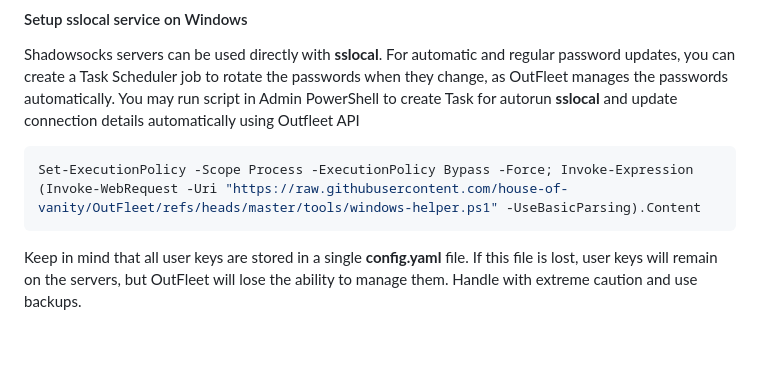
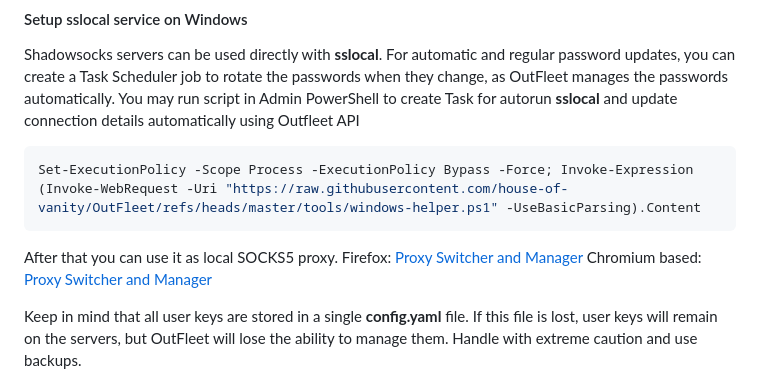
Before and after one commit to house-of-vanity/OutFleet, a Markdown page: README.md, the part around the change. Rendered like a GitHub page; blank space fills up the shorter version.

````diff
--- a/README.md
+++ b/README.md
@@ -89,6 +89,9 @@ You may run script in Admin PowerShell to create Task for autorun **sslocal** an
 ```PowerShell
 Set-ExecutionPolicy -Scope Process -ExecutionPolicy Bypass -Force; Invoke-Expression (Invoke-WebRequest -Uri "https://raw.githubusercontent.com/house-of-vanity/OutFleet/refs/heads/master/tools/windows-helper.ps1" -UseBasicParsing).Content
 ```
+After that you can use it as local SOCKS5 proxy.
+Firefox: [Proxy Switcher and Manager](https://addons.mozilla.org/en-US/firefox/addon/proxy-switcher-and-manager/)
+Chromium based: [Proxy Switcher and Manager](https://chromewebstore.google.com/detail/proxy-switcher-and-manage/onnfghpihccifgojkpnnncpagjcdbjod)
 
 Keep in mind that all user keys are stored in a single **config.yaml** file. If this file is lost, user keys will remain on the servers, but OutFleet will lose the ability to manage them. Handle with extreme caution and use backups.
 
````
